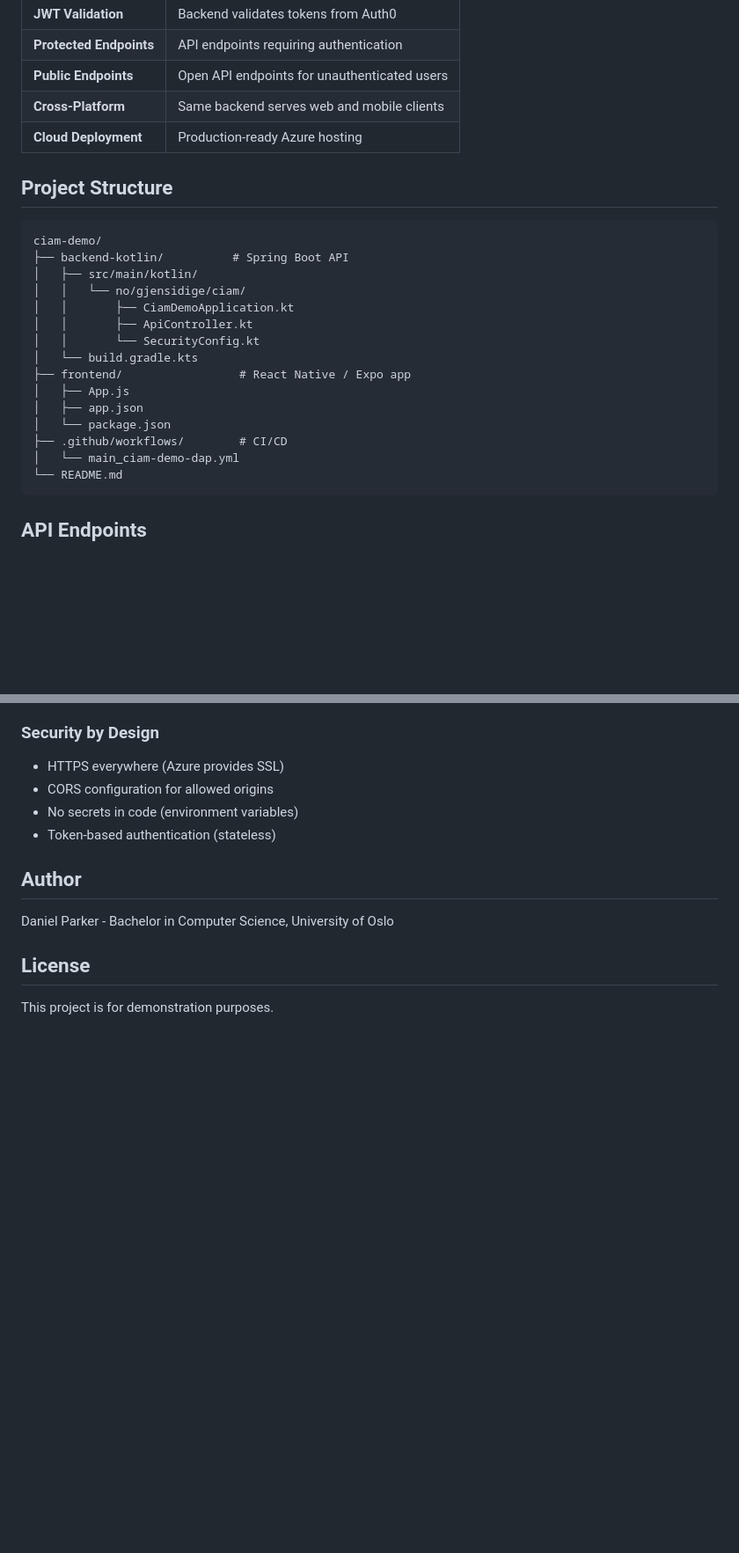
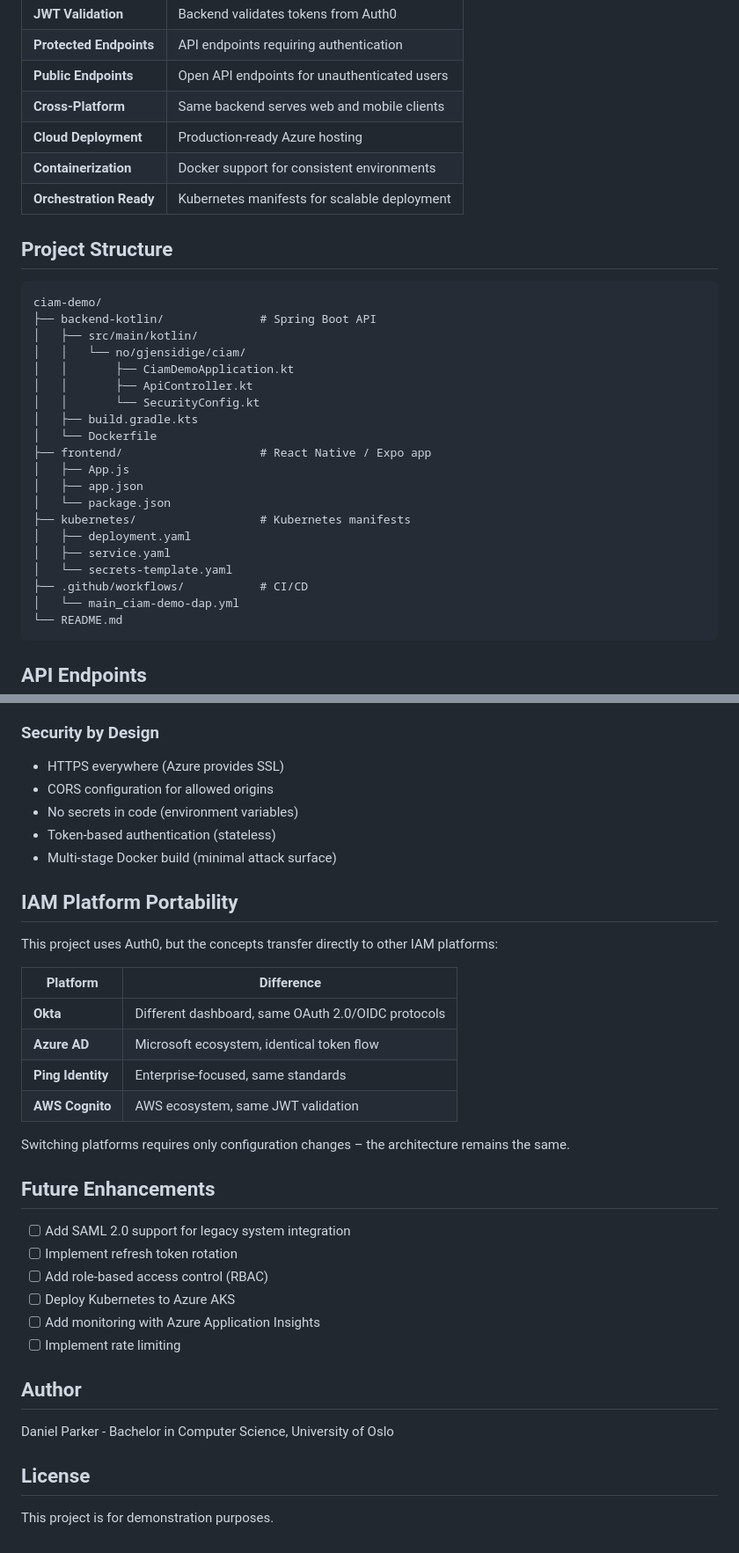
Before and after one commit to dannyp19921/ciam-demo, a Markdown page: README.md, 2 parts joined by grey strips. Shown: that part at 88% size. Rendered like a GitHub page; blank space fills up the shorter version.

````diff
--- a/README.md
+++ b/README.md
@@ -63,22 +65,29 @@ A Customer Identity and Access Management (CIAM) demonstration project showcasin
 | **Public Endpoints** | Open API endpoints for unauthenticated users |
 | **Cross-Platform** | Same backend serves web and mobile clients |
 | **Cloud Deployment** | Production-ready Azure hosting |
+| **Containerization** | Docker support for consistent environments |
+| **Orchestration Ready** | Kubernetes manifests for scalable deployment |
 
 ## Project Structure
 ```
 ciam-demo/
-├── backend-kotlin/          # Spring Boot API
+├── backend-kotlin/              # Spring Boot API
 │   ├── src/main/kotlin/
 │   │   └── no/gjensidige/ciam/
 │   │       ├── CiamDemoApplication.kt
 │   │       ├── ApiController.kt
 │   │       └── SecurityConfig.kt
-│   └── build.gradle.kts
-├── frontend/                 # React Native / Expo app
+│   ├── build.gradle.kts
+│   └── Dockerfile
+├── frontend/                    # React Native / Expo app
 │   ├── App.js
 │   ├── app.json
 │   └── package.json
-├── .github/workflows/        # CI/CD
+├── kubernetes/                  # Kubernetes manifests
+│   ├── deployment.yaml
+│   ├── service.yaml
+│   └── secrets-template.yaml
+├── .github/workflows/           # CI/CD
 │   └── main_ciam-demo-dap.yml
 └── README.md
 ```
@@ -174,6 +222,29 @@ The backend validates every request to protected endpoints:
 - CORS configuration for allowed origins
 - No secrets in code (environment variables)
 - Token-based authentication (stateless)
+- Multi-stage Docker build (minimal attack surface)
+
+## IAM Platform Portability
+
+This project uses Auth0, but the concepts transfer directly to other IAM platforms:
+
+| Platform | Difference |
+|----------|------------|
+| **Okta** | Different dashboard, same OAuth 2.0/OIDC protocols |
+| **Azure AD** | Microsoft ecosystem, identical token flow |
+| **Ping Identity** | Enterprise-focused, same standards |
+| **AWS Cognito** | AWS ecosystem, same JWT validation |
+
+Switching platforms requires only configuration changes – the architecture remains the same.
+
+## Future Enhancements
+
+- [ ] Add SAML 2.0 support for legacy system integration
+- [ ] Implement refresh token rotation
+- [ ] Add role-based access control (RBAC)
+- [ ] Deploy Kubernetes to Azure AKS
+- [ ] Add monitoring with Azure Application Insights
+- [ ] Implement rate limiting
 
 ## Author
 
````
Also changed, not shown: other parts of README.md (+46 -5 lines).
